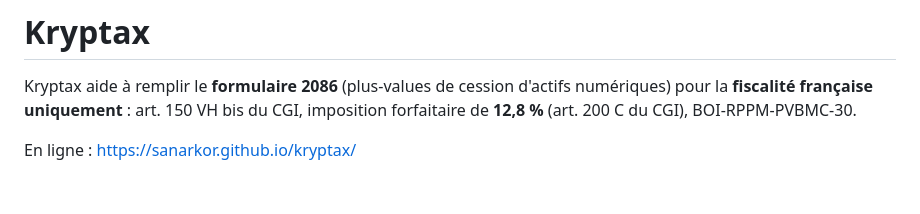
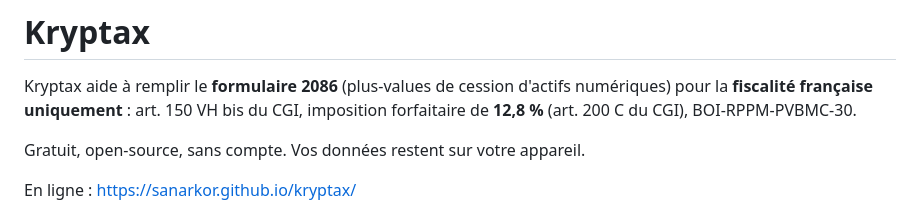
Before and after one commit to Sanarkor/kryptax, a Markdown page: README.md, the part around the change. GitHub-like rendering; blank space fills up the shorter version.

Commit message:
README : second sous-titre

```diff
--- a/README.md
+++ b/README.md
@@ -1,6 +1,8 @@
 # Kryptax
 
 Kryptax aide à remplir le **formulaire 2086** (plus-values de cession d'actifs numériques) pour la **fiscalité française uniquement** : art. 150 VH bis du CGI, imposition forfaitaire de **12,8 %** (art. 200 C du CGI), BOI-RPPM-PVBMC-30.
+
+Gratuit, open-source, sans compte. Vos données restent sur votre appareil.
 
 En ligne : https://sanarkor.github.io/kryptax/
 
```
